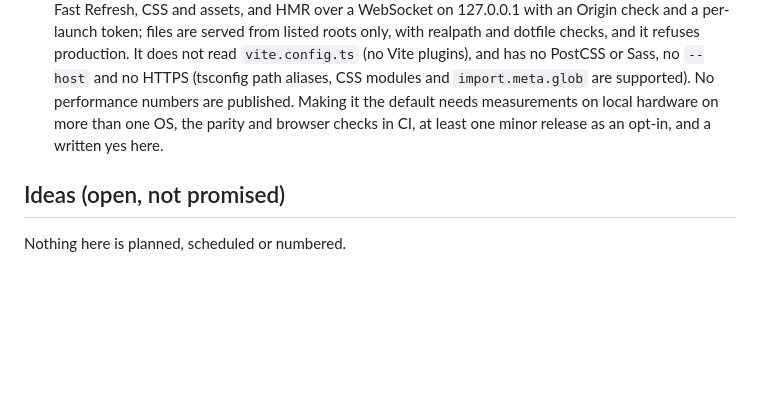
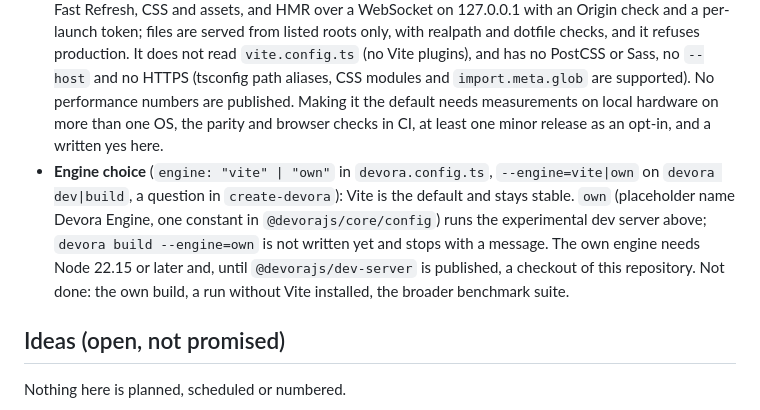
Before and after one commit to hassanalsa3aka/devora.js, a Markdown page: ROADMAP.md, the part around the change. Drawn GitHub-style; blank space fills up the shorter version.

Commit message:
roadmap: engine choice (experimental), what is not done

```diff
--- a/ROADMAP.md
+++ b/ROADMAP.md
@@ -49,6 +49,7 @@ The `esbuild` override now also lives in `pnpm-workspace.yaml` for pnpm 11 and l
 
 - **Desktop target** (`devora desktop dev|build|serve --experimental`, Tauri 2): `packages/desktop` (sidecar on 127.0.0.1, random port, per-launch token on every request, navigation and external-link policy, IPC allowlist default none, generated Tauri project with no unsigned updater), example `examples/desktop-app`. `desktop dev` opens a window with `cargo run` when Rust (and Xcode tools on macOS) are present, and says what is missing and serves the app on its own when they are not. The Rust shell is generated and has been checked only by tests of what it says: it has not been compiled or run by its author; click-through, signing and shipping the server as a binary are manual and not done.
 - **A dev server of Devora's own** (`packages/dev-server`, `devora dev --experimental-dev-server`): experimental, runs only from a checkout of this repository, and is not the default (`devora dev` is Vite). It renders pages and API routes with the same handlers as the Vite path, with esbuild transforms, React Fast Refresh, CSS and assets, and HMR over a WebSocket on 127.0.0.1 with an Origin check and a per-launch token; files are served from listed roots only, with realpath and dotfile checks, and it refuses production. It does not read `vite.config.ts` (no Vite plugins), and has no PostCSS or Sass, no `--host` and no HTTPS (tsconfig path aliases, CSS modules and `import.meta.glob` are supported). No performance numbers are published. Making it the default needs measurements on local hardware on more than one OS, the parity and browser checks in CI, at least one minor release as an opt-in, and a written yes here.
+- **Engine choice** (`engine: "vite" | "own"` in `devora.config.ts`, `--engine=vite|own` on `devora dev|build`, a question in `create-devora`): Vite is the default and stays stable. `own` (placeholder name Devora Engine, one constant in `@devorajs/core/config`) runs the experimental dev server above; `devora build --engine=own` is not written yet and stops with a message. The own engine needs Node 22.15 or later and, until `@devorajs/dev-server` is published, a checkout of this repository. Not done: the own build, a run without Vite installed, the broader benchmark suite.
 
 ## Ideas (open, not promised)
 
```
